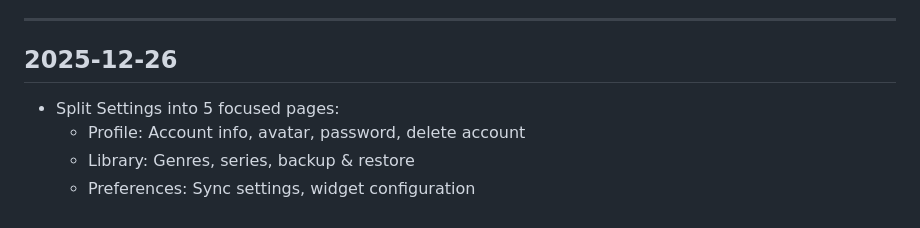
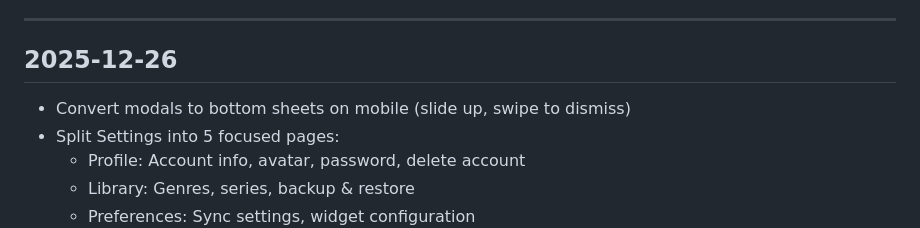
Before and after one commit to mfrench71/my-bookshelf-website, a Markdown page: CHANGELOG.md, the part around the change. Drawn GitHub-style.

Commit message:
Update CHANGELOG with bottom sheet feature
🤖 Generated with [Claude Code](https://claude.com/claude-code)

Co-Authored-By: Claude Opus 4.5 <noreply@anthropic.com>

```diff
--- a/CHANGELOG.md
+++ b/CHANGELOG.md
@@ -6,6 +6,7 @@ All notable changes to MyBookShelf are documented here.
 
 ## 2025-12-26
 
+- Convert modals to bottom sheets on mobile (slide up, swipe to dismiss)
 - Split Settings into 5 focused pages:
   - Profile: Account info, avatar, password, delete account
   - Library: Genres, series, backup & restore
```
